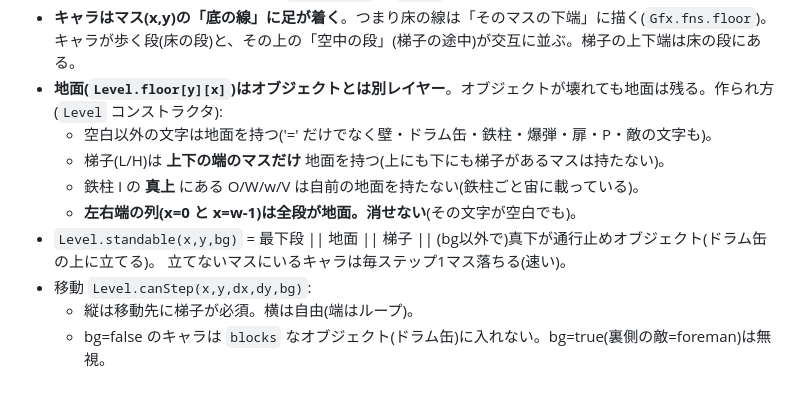
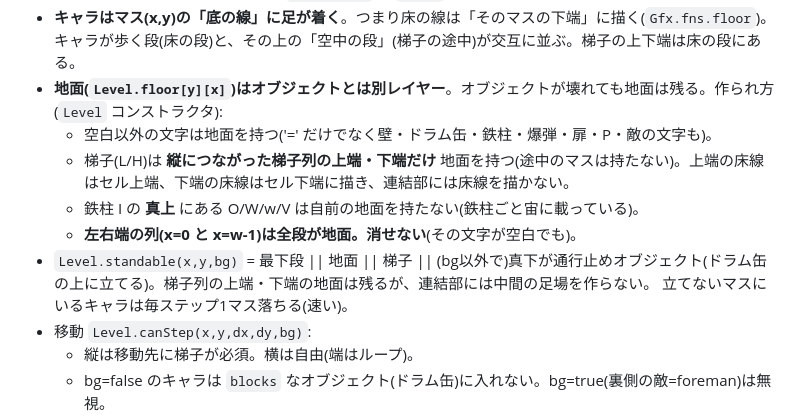
Before and after one commit to Himynameis-maker/rekikuru, a Markdown page: docs/SPEC.md, the part around the change. Drawn GitHub-style; blank space fills up the shorter version.

Commit message:
Document connected ladder endpoint floor behavior

```diff
--- a/docs/SPEC.md
+++ b/docs/SPEC.md
@@ -51,10 +51,10 @@ js/main.js              DOM配線・モード切替(title/edit/play)・入力・
   キャラが歩く段(床の段)と、その上の「空中の段」(梯子の途中)が交互に並ぶ。梯子の上下端は床の段にある。
 - **地面(`Level.floor[y][x]`)はオブジェクトとは別レイヤー**。オブジェクトが壊れても地面は残る。作られ方(`Level` コンストラクタ):
   - 空白以外の文字は地面を持つ('=' だけでなく壁・ドラム缶・鉄柱・爆弾・扉・P・敵の文字も)。
-  - 梯子(L/H)は **上下の端のマスだけ** 地面を持つ(上にも下にも梯子があるマスは持たない)。
+  - 梯子(L/H)は **縦につながった梯子列の上端・下端だけ** 地面を持つ(途中のマスは持たない)。上端の床線はセル上端、下端の床線はセル下端に描き、連結部には床線を描かない。
   - 鉄柱 I の **真上** にある O/W/w/V は自前の地面を持たない(鉄柱ごと宙に載っている)。
   - **左右端の列(x=0 と x=w-1)は全段が地面。消せない**(その文字が空白でも)。
-- `Level.standable(x,y,bg)` = 最下段 || 地面 || 梯子 || (bg以外で)真下が通行止めオブジェクト(ドラム缶の上に立てる)。
+- `Level.standable(x,y,bg)` = 最下段 || 地面 || 梯子 || (bg以外で)真下が通行止めオブジェクト(ドラム缶の上に立てる)。梯子列の上端・下端の地面は残るが、連結部には中間の足場を作らない。
   立てないマスにいるキャラは毎ステップ1マス落ちる(速い)。
 - 移動 `Level.canStep(x,y,dx,dy,bg)`:
   - 縦は移動先に梯子が必須。横は自由(端はループ)。
```
